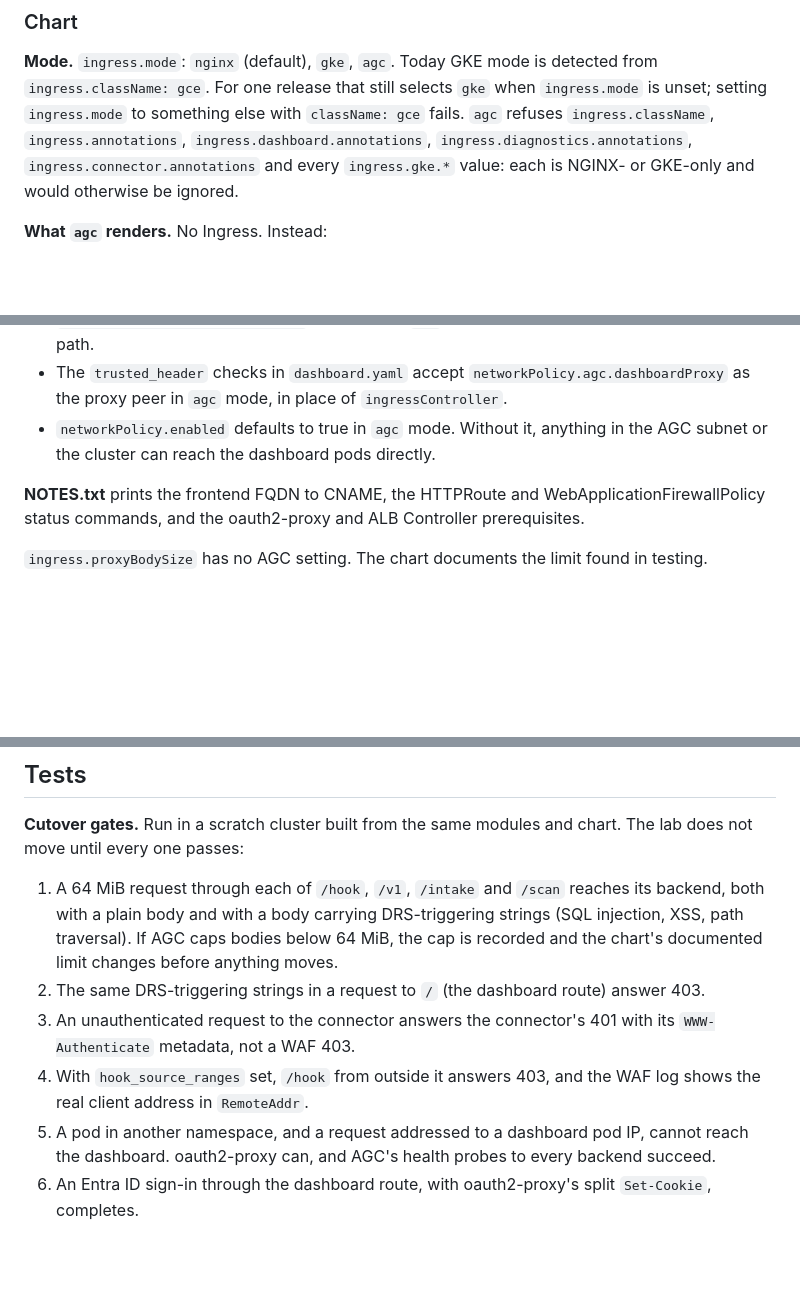
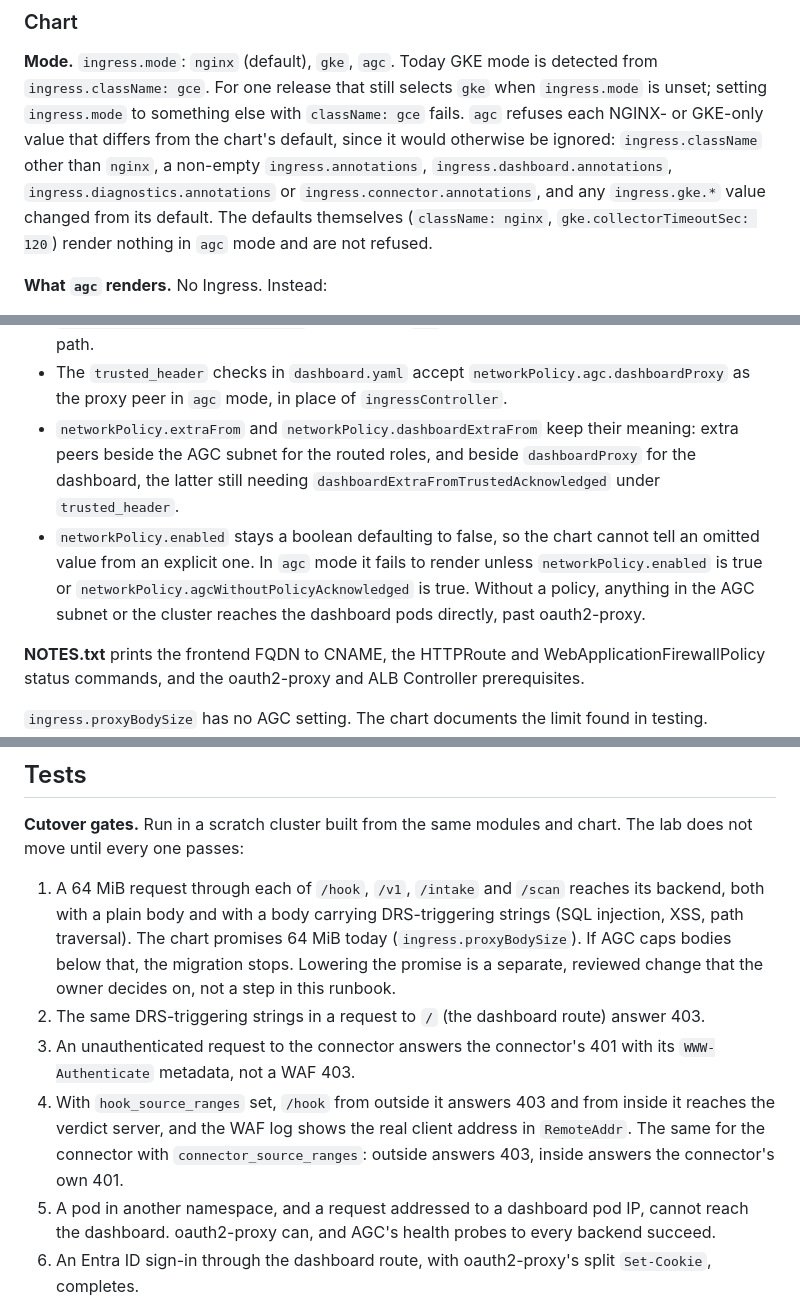
Before and after one commit to forgd-ai/forgd-verdict, a Markdown page: docs/design/agc.md, 3 parts joined by grey strips. Rendered like a GitHub page; blank space fills up the shorter version.

Commit message:
docs: AGC design, second review round
The routing table gave a separate connector host a prefix route on /,
where the chart today serves only /mcp and its protected resource
metadata, both exact, and it left extraHosts off the dashboard and
same-host connector routes, which repeat across every public name now.
Both match the Ingress template again.

A body cap below the 64 MiB the chart promises now stops the migration
instead of lowering the promise inside the runbook. The agc refusals
apply to values changed from the chart's defaults, so className: nginx
and the GKE timeout default do not fail an untouched values file. agc
mode requires networkPolicy.enabled or an explicit acknowledgement,
since a boolean that defaults to false cannot be defaulted per mode, and
extraFrom and dashboardExtraFrom keep their meaning beside the AGC peers.
The connector allowlist gets a cutover test beside the hook's.

Signed-off-by: Michael Lipscombe <michael.lipscombe@forgd.ai>
Co-Authored-By: Claude Opus 5.5 <noreply@anthropic.com>

```diff
--- a/docs/design/agc.md
+++ b/docs/design/agc.md
@@ -176,11 +176,14 @@ chart, followed by a wait for its CRDs (`gateway.networking.k8s.io`,
 **Mode.** `ingress.mode`: `nginx` (default), `gke`, `agc`. Today GKE mode is
 detected from `ingress.className: gce`. For one release that still selects
 `gke` when `ingress.mode` is unset; setting `ingress.mode` to something else
-with `className: gce` fails. `agc` refuses `ingress.className`,
-`ingress.annotations`, `ingress.dashboard.annotations`,
-`ingress.diagnostics.annotations`, `ingress.connector.annotations` and every
-`ingress.gke.*` value: each is NGINX- or GKE-only and would otherwise be
-ignored.
+with `className: gce` fails. `agc` refuses each NGINX- or GKE-only value
+that differs from the chart's default, since it would otherwise be ignored:
+`ingress.className` other than `nginx`, a non-empty `ingress.annotations`,
+`ingress.dashboard.annotations`, `ingress.diagnostics.annotations` or
+`ingress.connector.annotations`, and any `ingress.gke.*` value changed from
+its default. The defaults themselves (`className: nginx`,
+`gke.collectorTimeoutSec: 120`) render nothing in `agc` mode and are not
+refused.
 
 **What `agc` renders.** No Ingress. Instead:
 
@@ -241,9 +244,16 @@ certificate Secret:
 - The `trusted_header` checks in `dashboard.yaml` accept
   `networkPolicy.agc.dashboardProxy` as the proxy peer in `agc` mode, in
   place of `ingressController`.
-- `networkPolicy.enabled` defaults to true in `agc` mode. Without it,
-  anything in the AGC subnet or the cluster can reach the dashboard pods
-  directly.
+- `networkPolicy.extraFrom` and `networkPolicy.dashboardExtraFrom` keep
+  their meaning: extra peers beside the AGC subnet for the routed roles,
+  and beside `dashboardProxy` for the dashboard, the latter still needing
+  `dashboardExtraFromTrustedAcknowledged` under `trusted_header`.
+- `networkPolicy.enabled` stays a boolean defaulting to false, so the chart
+  cannot tell an omitted value from an explicit one. In `agc` mode it fails
+  to render unless `networkPolicy.enabled` is true or
+  `networkPolicy.agcWithoutPolicyAcknowledged` is true. Without a policy,
+  anything in the AGC subnet or the cluster reaches the dashboard pods
+  directly, past oauth2-proxy.
 
 **NOTES.txt** prints the frontend FQDN to CNAME, the HTTPRoute and
 WebApplicationFirewallPolicy status commands, and the oauth2-proxy and ALB
@@ -275,15 +285,19 @@ chart. The lab does not move until every one passes:
 
 1. A 64 MiB request through each of `/hook`, `/v1`, `/intake` and `/scan`
    reaches its backend, both with a plain body and with a body carrying
-   DRS-triggering strings (SQL injection, XSS, path traversal). If AGC caps
-   bodies below 64 MiB, the cap is recorded and the chart's documented
-   limit changes before anything moves.
+   DRS-triggering strings (SQL injection, XSS, path traversal). The chart
+   promises 64 MiB today (`ingress.proxyBodySize`). If AGC caps bodies
+   below that, the migration stops. Lowering the promise is a separate,
+   reviewed change that the owner decides on, not a step in this runbook.
 2. The same DRS-triggering strings in a request to `/` (the dashboard route)
    answer 403.
 3. An unauthenticated request to the connector answers the connector's 401
    with its `WWW-Authenticate` metadata, not a WAF 403.
-4. With `hook_source_ranges` set, `/hook` from outside it answers 403, and
-   the WAF log shows the real client address in `RemoteAddr`.
+4. With `hook_source_ranges` set, `/hook` from outside it answers 403 and
+   from inside it reaches the verdict server, and the WAF log shows the real
+   client address in `RemoteAddr`. The same for the connector with
+   `connector_source_ranges`: outside answers 403, inside answers the
+   connector's own 401.
 5. A pod in another namespace, and a request addressed to a dashboard pod
    IP, cannot reach the dashboard. oauth2-proxy can, and AGC's health probes
    to every backend succeed.
```
Also changed, not shown: other parts of docs/design/agc.md (+2 -2 lines).
